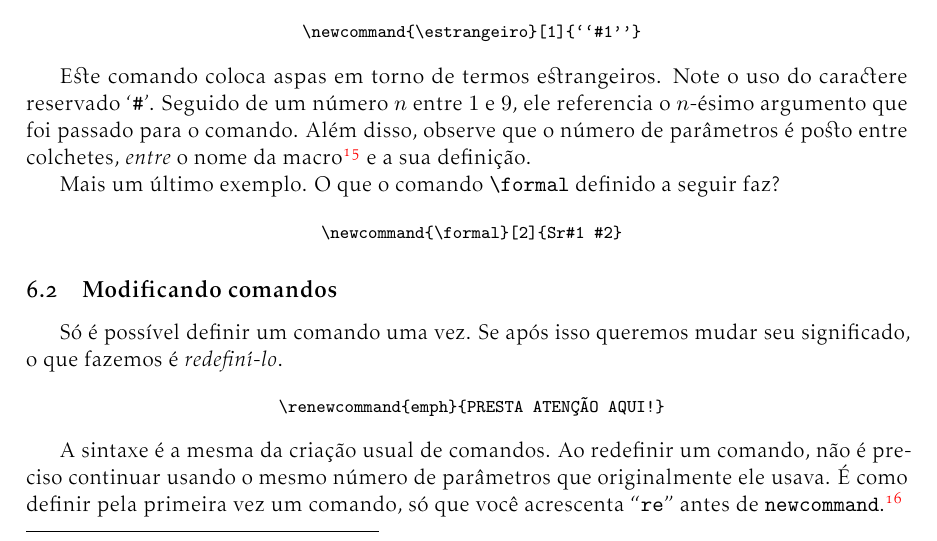
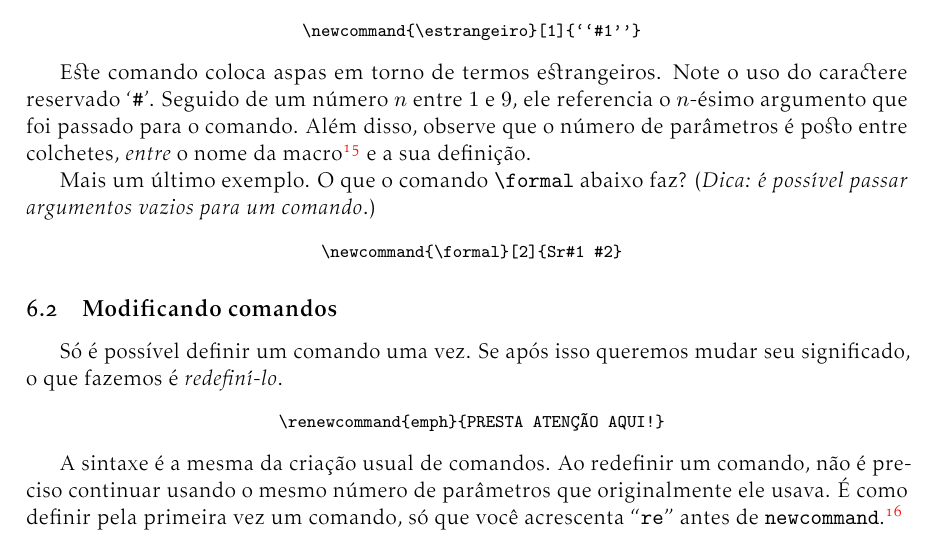
Before and after one commit to tnaia/material-latex, a LaTeX thesis (apostila.tex, which reads 06-novos-comandos-e-ambientes.tex): part of page 25 of 49, cut so that both start at the same text. Compiled offline with pdfLaTeX.

Commit message:
minor changes

```diff
--- a/06-novos-comandos-e-ambientes.tex
+++ b/06-novos-comandos-e-ambientes.tex
@@ -59,8 +59,8 @@ comando. Além disso, observe que o número de parâmetros é posto entre
 colchetes, \emph{entre} o nome da macro\footnote{Macro e comando são
     sinônimos aqui.}\index{macro@macro} e a sua definição.
 
-Mais um último exemplo. O que o comando \verb'\formal' definido a
-seguir faz?
+Mais um último exemplo. O que o comando \verb'\formal' abaixo faz?
+(\emph{Dica: é possível passar argumentos vazios para um comando.})
 
 \begin{ttsample}
   \defNewCommandWithParameter{formal}{2}{Sr\#1 \#2}\\
```
Also changed, not shown: 05-alguns-elementos.tex (+1 -1 lines).
